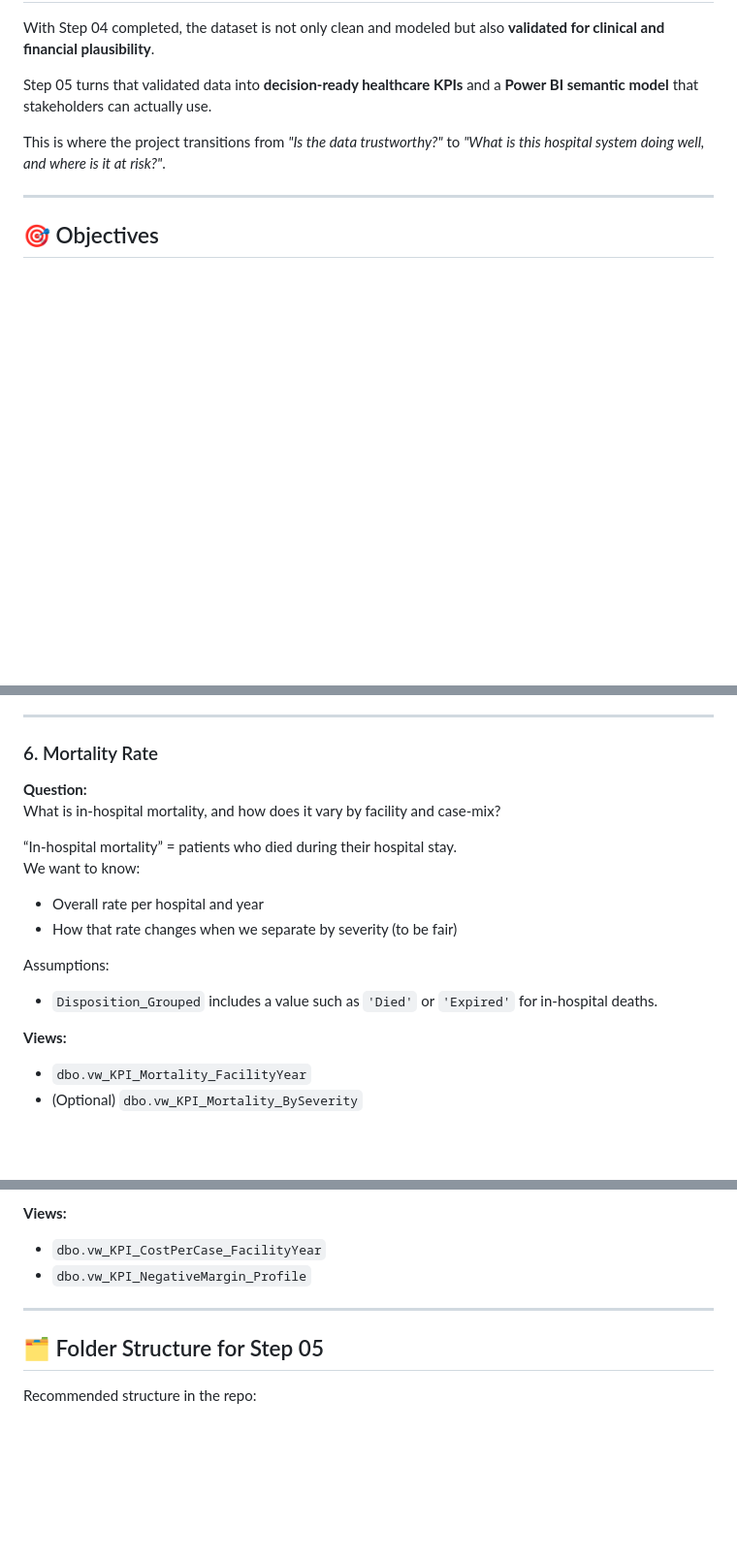
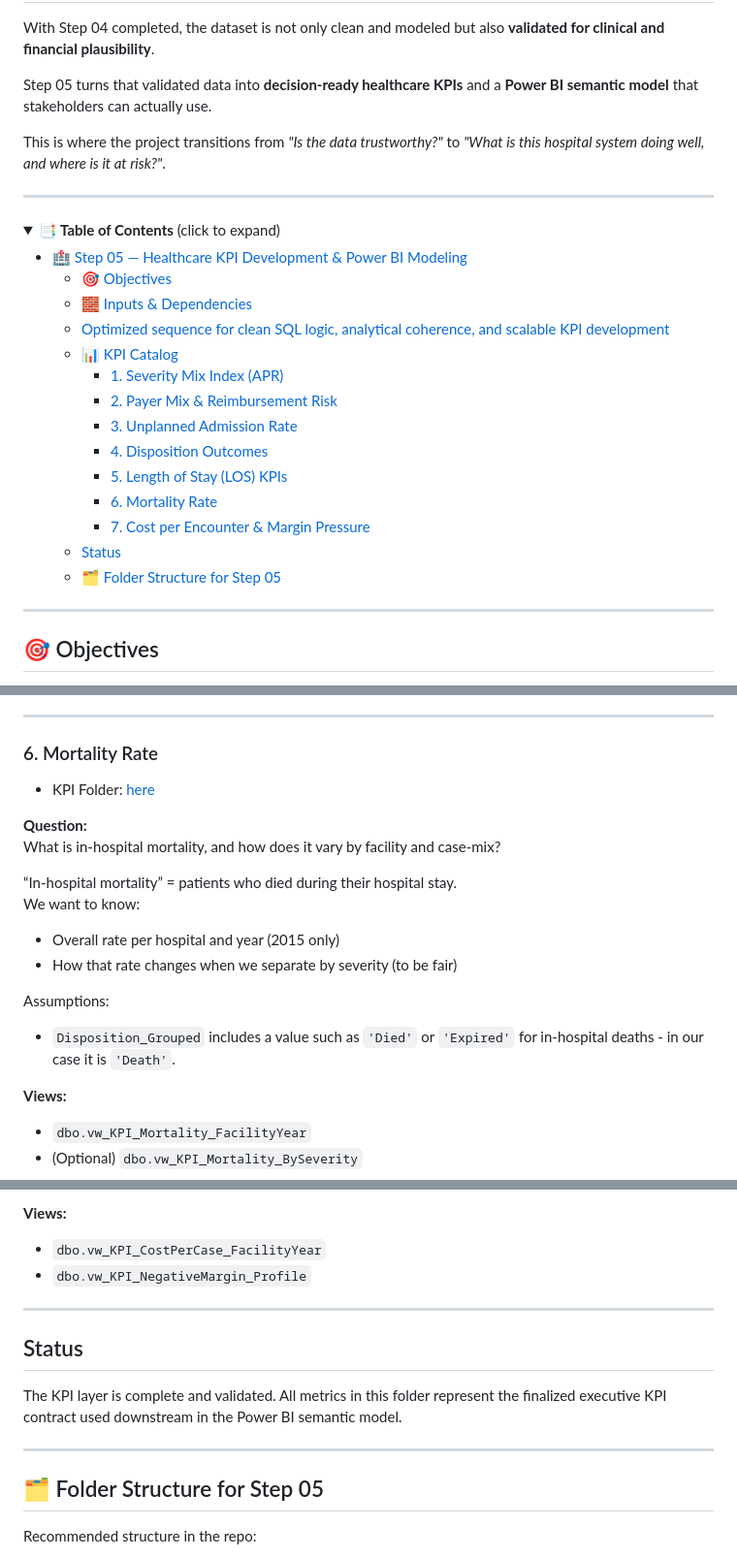
Before and after one commit to jendives2000/LongIsland_NY_Hospitals_SQL_Excel_PowerBI_Analysis, a Markdown page: 05_KPI_Dev_PowerBI_Modeling/README.md, 3 parts joined by grey strips. Shown at 97% size. Rendered like a GitHub page; folded sections open; blank space fills up the shorter version.

Commit message:
Reviewed & Updated Doc README of 05 root folder

```diff
--- a/05_KPI_Dev_PowerBI_Modeling/README.md
+++ b/05_KPI_Dev_PowerBI_Modeling/README.md
@@ -8,3 +8,24 @@ a **Power BI semantic model** that stakeholders can actually use.
 
 This is where the project transitions from *"Is the data trustworthy?"* to
 *"What is this hospital system doing well, and where is it at risk?"*.
+
+---
+
+<details>
+<summary><strong>📑 Table of Contents</strong> (click to expand)</summary>
+
+- [🏥 Step 05 — Healthcare KPI Development \& Power BI Modeling](#-step-05--healthcare-kpi-development--power-bi-modeling)
+  - [🎯 Objectives](#-objectives)
+  - [🧱 Inputs \& Dependencies](#-inputs--dependencies)
+  - [Optimized sequence for clean SQL logic, analytical coherence, and scalable KPI development](#optimized-sequence-for-clean-sql-logic-analytical-coherence-and-scalable-kpi-development)
+  - [📊 KPI Catalog](#-kpi-catalog)
+    - [1. Severity Mix Index (APR)](#1-severity-mix-index-apr)
+    - [2. Payer Mix \& Reimbursement Risk](#2-payer-mix--reimbursement-risk)
+    - [3. Unplanned Admission Rate](#3-unplanned-admission-rate)
+    - [4. Disposition Outcomes](#4-disposition-outcomes)
+    - [5. Length of Stay (LOS) KPIs](#5-length-of-stay-los-kpis)
+    - [6. Mortality Rate](#6-mortality-rate)
+    - [7. Cost per Encounter \& Margin Pressure](#7-cost-per-encounter--margin-pressure)
+  - [Status](#status)
+  - [🗂 Folder Structure for Step 05](#-folder-structure-for-step-05)
+
@@ -222,19 +249,20 @@ If a hospital treats many severe cases, its LOS will naturally be higher.
 ---
 
 ### 6. Mortality Rate
+- KPI Folder: [here](./05_06_Mortality_Rate/)
 
 **Question:**
 What is in-hospital mortality, and how does it vary by facility and case-mix?
 
 “In-hospital mortality” = patients who died during their hospital stay.
 We want to know:
-- Overall rate per hospital and year
+- Overall rate per hospital and year (2015 only)
 - How that rate changes when we separate by severity (to be fair)
 
 Assumptions:
 
 - `Disposition_Grouped` includes a value such as `'Died'` or `'Expired'`
-  for in-hospital deaths.
+  for in-hospital deaths - in our case it is ``'Death'``.
 
 **Views:**
 
@@ -277,6 +306,13 @@ We compute:
 
 ---
 
+## Status
+
+The KPI layer is complete and validated.
+All metrics in this folder represent the finalized executive KPI contract used downstream in the Power BI semantic model.
+
+---
+
 ## 🗂 Folder Structure for Step 05
 
 Recommended structure in the repo:
```
Also changed, not shown: other parts of 05_KPI_Dev_PowerBI_Modeling/README.md (+9 -1 lines), 06_PowerBI_Semantic_Model/README.md (added, +321 -0 lines).
